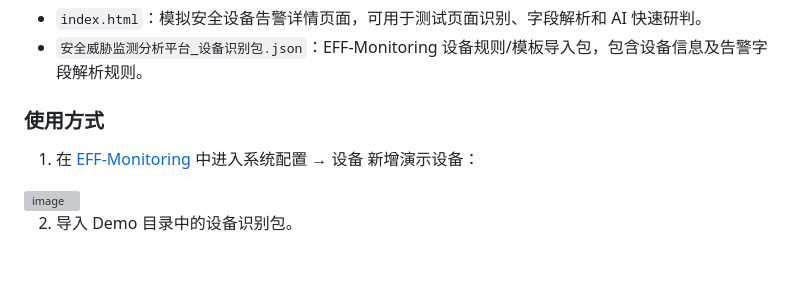
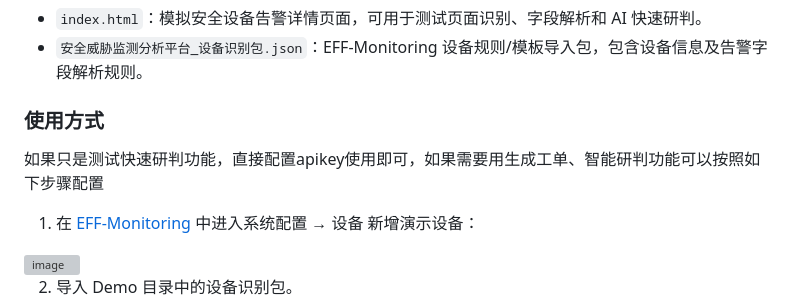
Before and after one commit to Fausto-404/EFF-Assistant, a Markdown page: README.md, the part around the change. Drawn GitHub-style; blank space fills up the shorter version; grey boxes are pictures that could not be loaded.

```diff
--- a/README.md
+++ b/README.md
@@ -159,7 +159,7 @@ EFF Parser 解析告警
 - `安全威胁监测分析平台_设备识别包.json`：EFF-Monitoring 设备规则/模板导入包，包含设备信息及告警字段解析规则。
 
 ### 使用方式
-
+如果只是测试快速研判功能，直接配置apikey使用即可，如果需要用生成工单、智能研判功能可以按照如下步骤配置
 1. 在 [EFF-Monitoring](https://github.com/Fausto-404/EFF-Monitoring) 中进入系统配置 → 设备 新增演示设备：
 <img width="2966" height="1520" alt="image" src="https://github.com/user-attachments/assets/4947050d-36c8-4a0d-b704-0c8ee882346a" />
 
```
